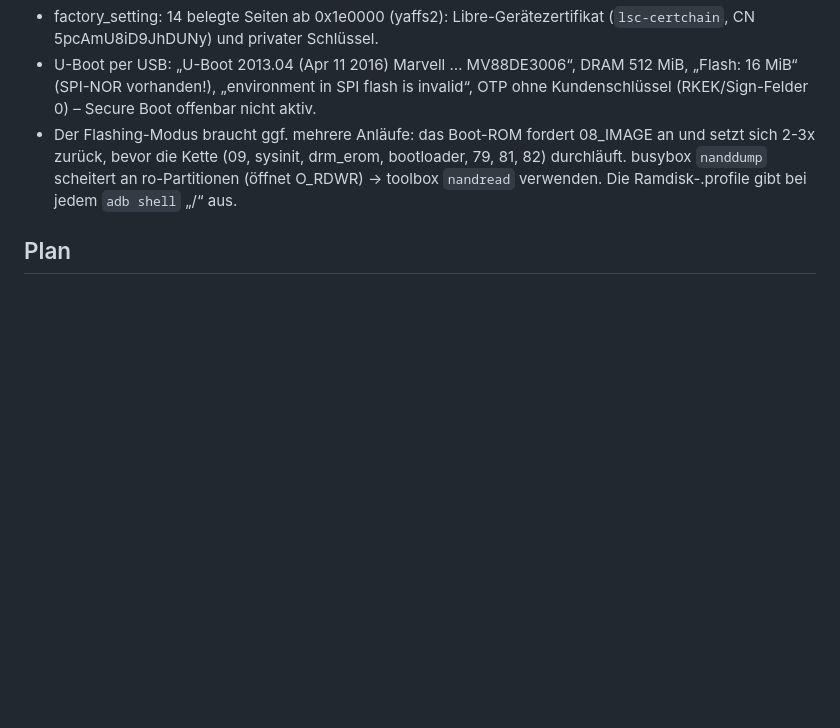
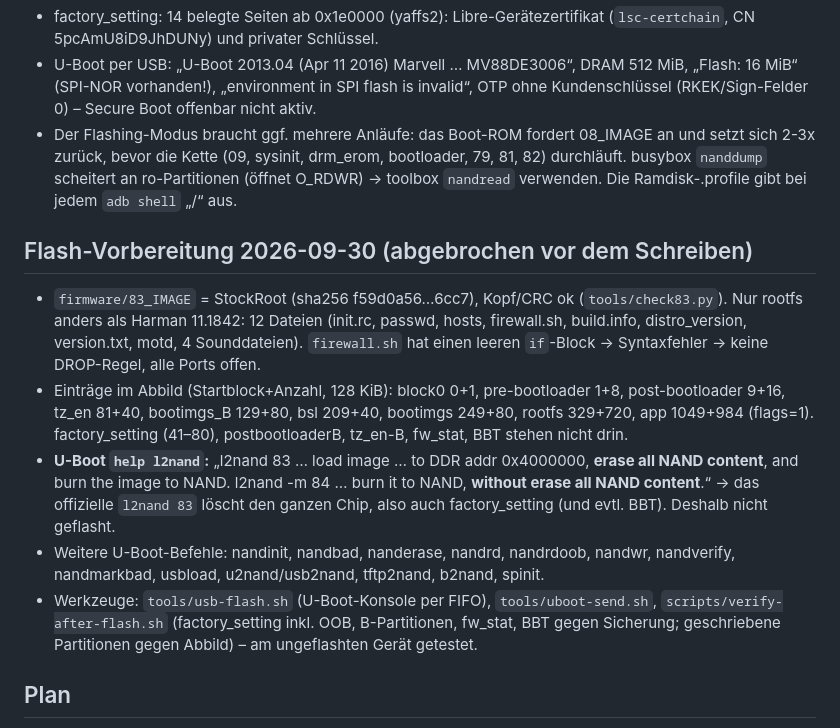
Before and after one commit to shrippen/leuchtfeuer, a Markdown page: NOTES.md, the part around the change. GitHub-like rendering; blank space fills up the shorter version.

Commit message:
Notizen: l2nand 83 löscht den ganzen NAND (help l2nand), nicht geflasht
Co-Authored-By: Claude Opus 5.5 <noreply@anthropic.com>

```diff
--- a/NOTES.md
+++ b/NOTES.md
@@ -105,6 +105,26 @@ Am 2026-09-30 erfolgreich benutzt (siehe unten).
   durchläuft. busybox `nanddump` scheitert an ro-Partitionen (öffnet O_RDWR) -> toolbox
   `nandread` verwenden. Die Ramdisk-.profile gibt bei jedem `adb shell` „/“ aus.
 
+## Flash-Vorbereitung 2026-09-30 (abgebrochen vor dem Schreiben)
+
+- `firmware/83_IMAGE` = StockRoot (sha256 f59d0a56…6cc7), Kopf/CRC ok (`tools/check83.py`).
+  Nur rootfs anders als Harman 11.1842: 12 Dateien (init.rc, passwd, hosts, firewall.sh,
+  build.info, distro_version, version.txt, motd, 4 Sounddateien). `firewall.sh` hat einen
+  leeren `if`-Block -> Syntaxfehler -> keine DROP-Regel, alle Ports offen.
+- Einträge im Abbild (Startblock+Anzahl, 128 KiB): block0 0+1, pre-bootloader 1+8,
+  post-bootloader 9+16, tz_en 81+40, bootimgs_B 129+80, bsl 209+40, bootimgs 249+80,
+  rootfs 329+720, app 1049+984 (flags=1). factory_setting (41–80), postbootloaderB,
+  tz_en-B, fw_stat, BBT stehen nicht drin.
+- **U-Boot `help l2nand`:** „l2nand 83 … load image … to DDR addr 0x4000000, **erase all NAND
+  content**, and burn the image to NAND. l2nand -m 84 … burn it to NAND, **without erase all
+  NAND content**.“ -> das offizielle `l2nand 83` löscht den ganzen Chip, also auch
+  factory_setting (und evtl. BBT). Deshalb nicht geflasht.
+- Weitere U-Boot-Befehle: nandinit, nandbad, nanderase, nandrd, nandrdoob, nandwr,
+  nandverify, nandmarkbad, usbload, u2nand/usb2nand, tftp2nand, b2nand, spinit.
+- Werkzeuge: `tools/usb-flash.sh` (U-Boot-Konsole per FIFO), `tools/uboot-send.sh`,
+  `scripts/verify-after-flash.sh` (factory_setting inkl. OOB, B-Partitionen, fw_stat, BBT
+  gegen Sicherung; geschriebene Partitionen gegen Abbild) – am ungeflashten Gerät getestet.
+
 ## Plan
 
 1. udev-Regel installieren (sudo), Flashing-Modus, `tools/usb-ramboot.sh backup`,
```
